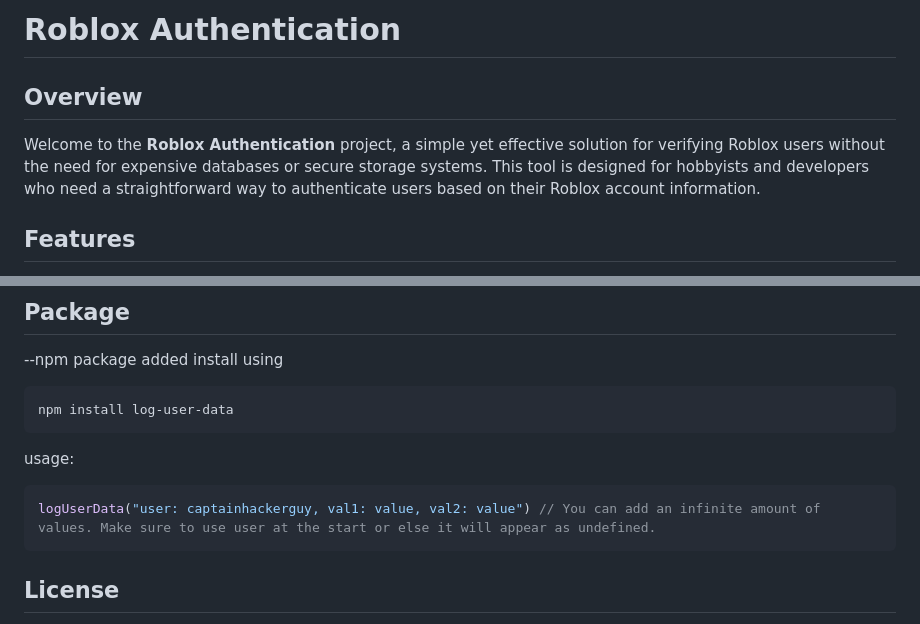
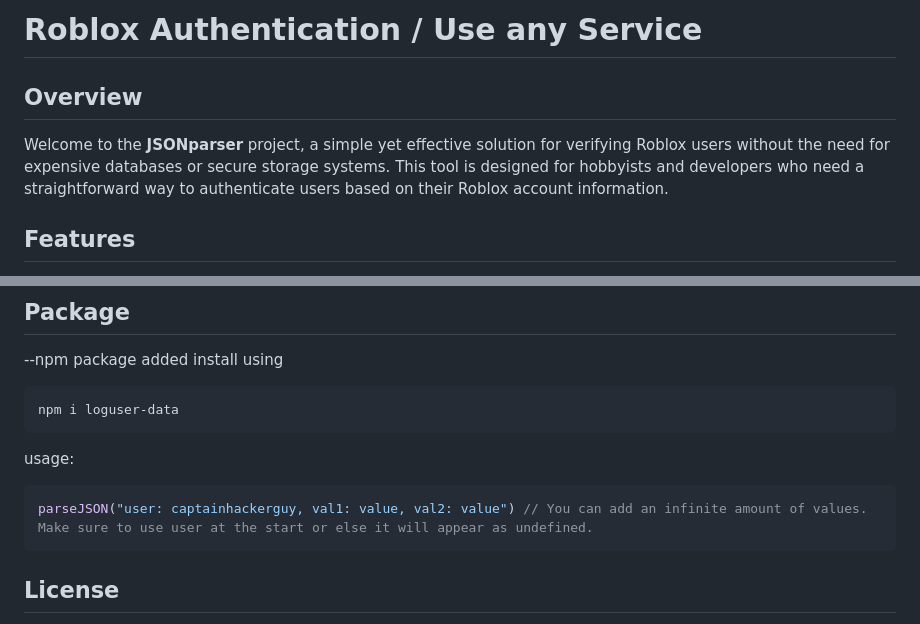
Before and after one commit to CaptainHackerGuy/JSONparser-VIA-Exteral-Apps, a Markdown page: README.md, 2 parts joined by grey strips. Rendered like a GitHub page.

````diff
--- a/README.md
+++ b/README.md
@@ -1,9 +1,9 @@
 
-# Roblox Authentication
+# Roblox Authentication / Use any Service
 
 ## Overview
 
-Welcome to the **Roblox Authentication** project, a simple yet effective solution for verifying Roblox users without the need for expensive databases or secure storage systems. This tool is designed for hobbyists and developers who need a straightforward way to authenticate users based on their Roblox account information.
+Welcome to the **JSONparser** project, a simple yet effective solution for verifying Roblox users without the need for expensive databases or secure storage systems. This tool is designed for hobbyists and developers who need a straightforward way to authenticate users based on their Roblox account information.
 
 ## Features
 
@@ -174,12 +174,12 @@ Feel free to add more values to your liking...
 install using
 
 ```bash
-npm install log-user-data
+npm i loguser-data
 ```
 
 usage:
 ```javascript
-logUserData("user: captainhackerguy, val1: value, val2: value") // You can add an infinite amount of values. Make sure to use user at the start or else it will appear as undefined.
+parseJSON("user: captainhackerguy, val1: value, val2: value") // You can add an infinite amount of values. Make sure to use user at the start or else it will appear as undefined.
 ```
 
 
````
